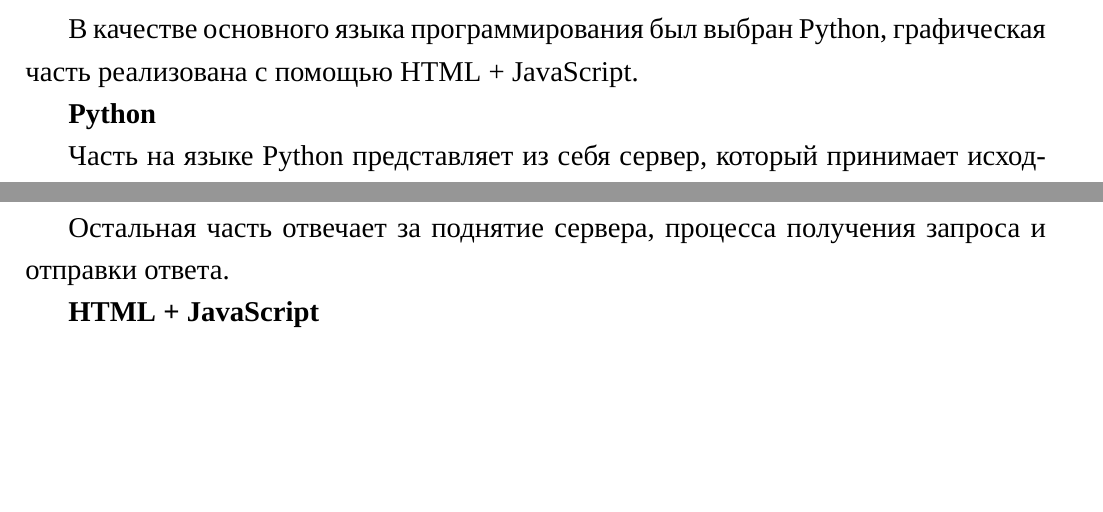
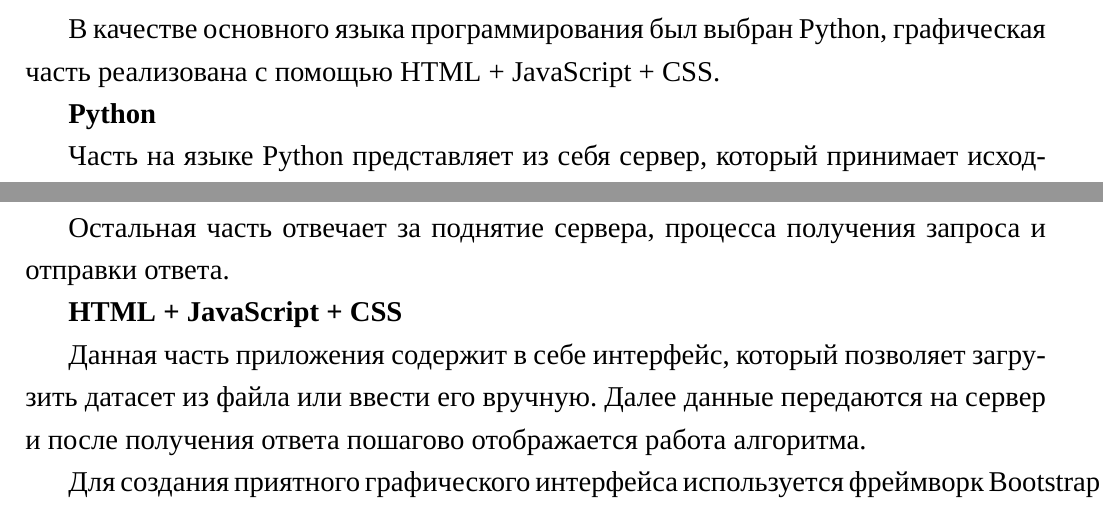
Before and after one commit to AsciiShell/Metrology, a LaTeX document (Text/main.tex): two parts of page 3 of 4, joined at a grey line, cut so that both start at the same text, the shorter picture padded with empty space. Compiled offline with XeLaTeX; a missing font is replaced by an installed copy or a similar font.

Commit message:
HTML text

```diff
--- a/Text/main.tex
+++ b/Text/main.tex
@@ -51,7 +51,7 @@
 
 \section{Описание программного компонента}
 
-В качестве основного языка программирования был выбран Python, графическая часть реализована с помощью HTML + JavaScript.
+В качестве основного языка программирования был выбран Python, графическая часть реализована с помощью HTML + JavaScript + CSS.
 
 \textbf{Python}
 
@@ -78,8 +78,12 @@
 
 	Остальная часть отвечает за поднятие сервера, процесса получения запроса и отправки ответа.
 
-\textbf{HTML + JavaScript}
+\textbf{HTML + JavaScript + CSS}
 
+	Данная часть приложения содержит в себе интерфейс, который позволяет загрузить датасет из файла или ввести его вручную.
+	Далее данные передаются на сервер и после получения ответа пошагово отображается работа алгоритма.
+
+	Для создания приятного графического интерфейса используется фреймворк Bootstrap.
 
 \section{Результаты обработки данных}
 
```
